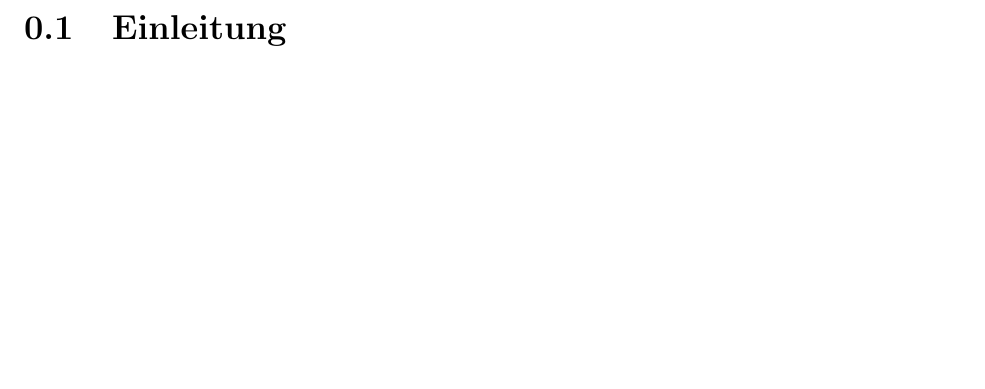
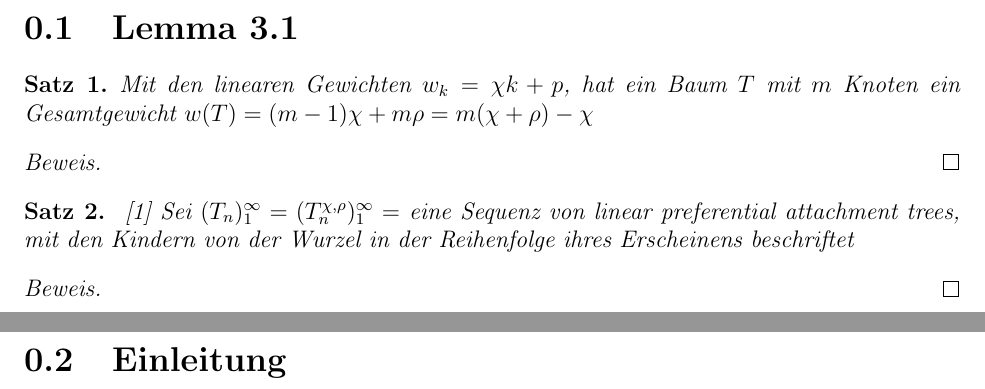
Before and after one commit to Vicissic/BachelorThesis, a LaTeX document (main.tex, which reads chapters/chapter1.tex): part of page 2 of 2 before the commit and two parts of pages 2 and 3 of 4 after it, the two joined at a grey line, cut at the place of the change, the shorter picture padded with empty space. Compiled offline with pdfLaTeX.

Commit message:
adding references

```diff
--- a/chapters/chapter1.tex
+++ b/chapters/chapter1.tex
@@ -0,0 +1,13 @@
+\begin{section}{Lemma 3.1}
+% LTeX: language=de-DE
+\begin{theorem}
+   Mit den linearen Gewichten $w_k = \chi k + p $, hat ein Baum $T$ mit $m$ Knoten ein Gesamtgewicht $w(T) = (m-1)\chi + m\rho = m(\chi + \rho) - \chi$
+\end{theorem}
+\begin{proof}
+\end{proof}
+\begin{theorem} \cite{janson2019random}
+    Sei $(T_n)_1^\infty =(T_n^{\chi,\rho})_1^\infty = $ eine Sequenz von \linpreft, mit den Kindern von der Wurzel in der Reihenfolge ihres Erscheinens beschriftet
+\end{theorem}
+\begin{proof}
+\end{proof}
+\end{section}
--- a/main.tex
+++ b/main.tex
@@ -31,6 +31,8 @@
 \newtheorem{Beispiel}[theorem]{Beispiel}
 \newtheorem*{Bemerkung*}{Bemerkung}
 \newtheorem{Definition}[theorem]{Definition}
+\newcommand{\PsubT}{Principal subtree}
+\newcommand{\linpreft}{linear preferential attachment trees}
 
 
 
@@ -39,4 +41,5 @@
 \begin{document}
 \author{Victor Velesco}
 \include{chapters/Titelblatt}
+\include{chapters/chapter1}
 \section{Einleitung}
```
Also changed, not shown: Sources/Stochastik_Literatur.bib (added, +10 -0 lines), main.tex (2 more changed lines).
